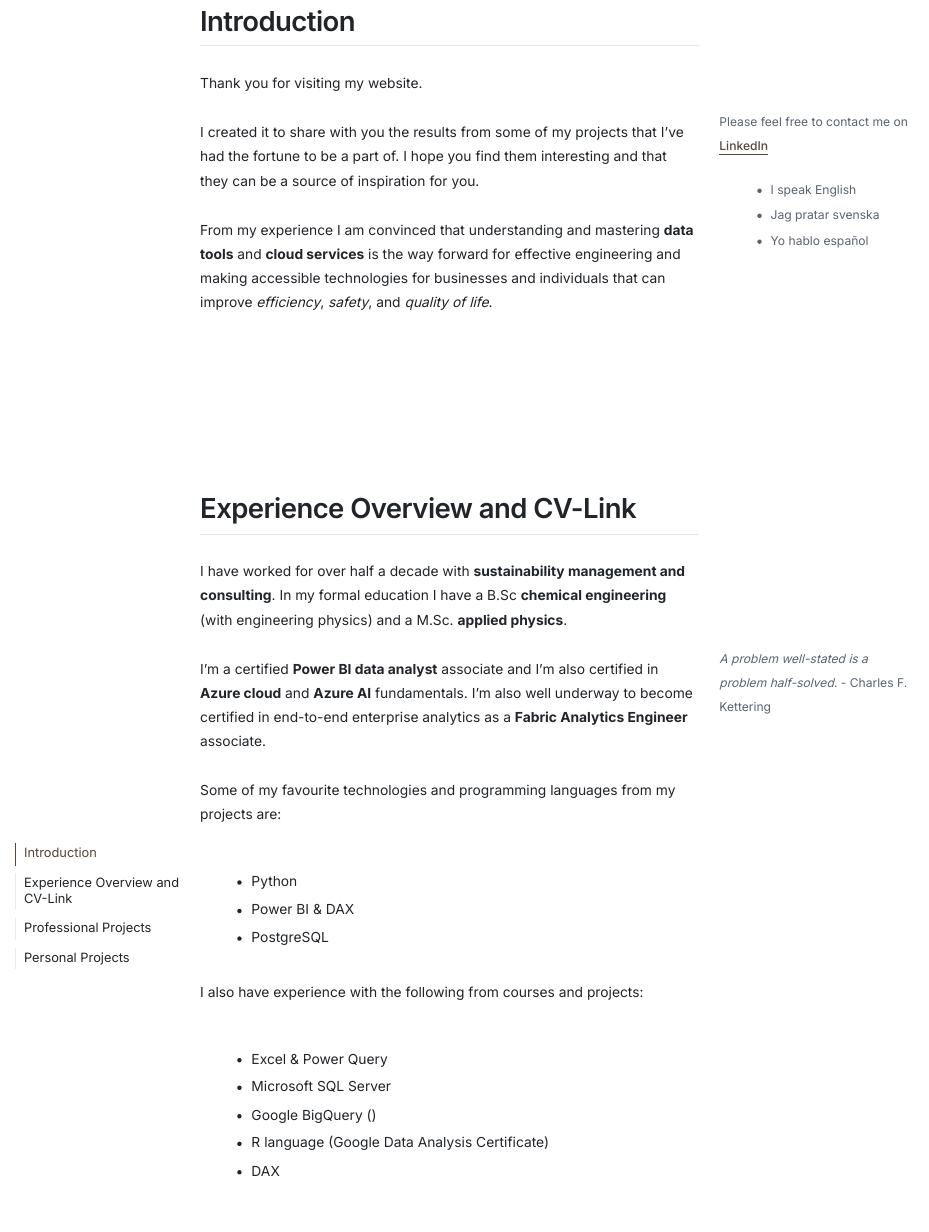
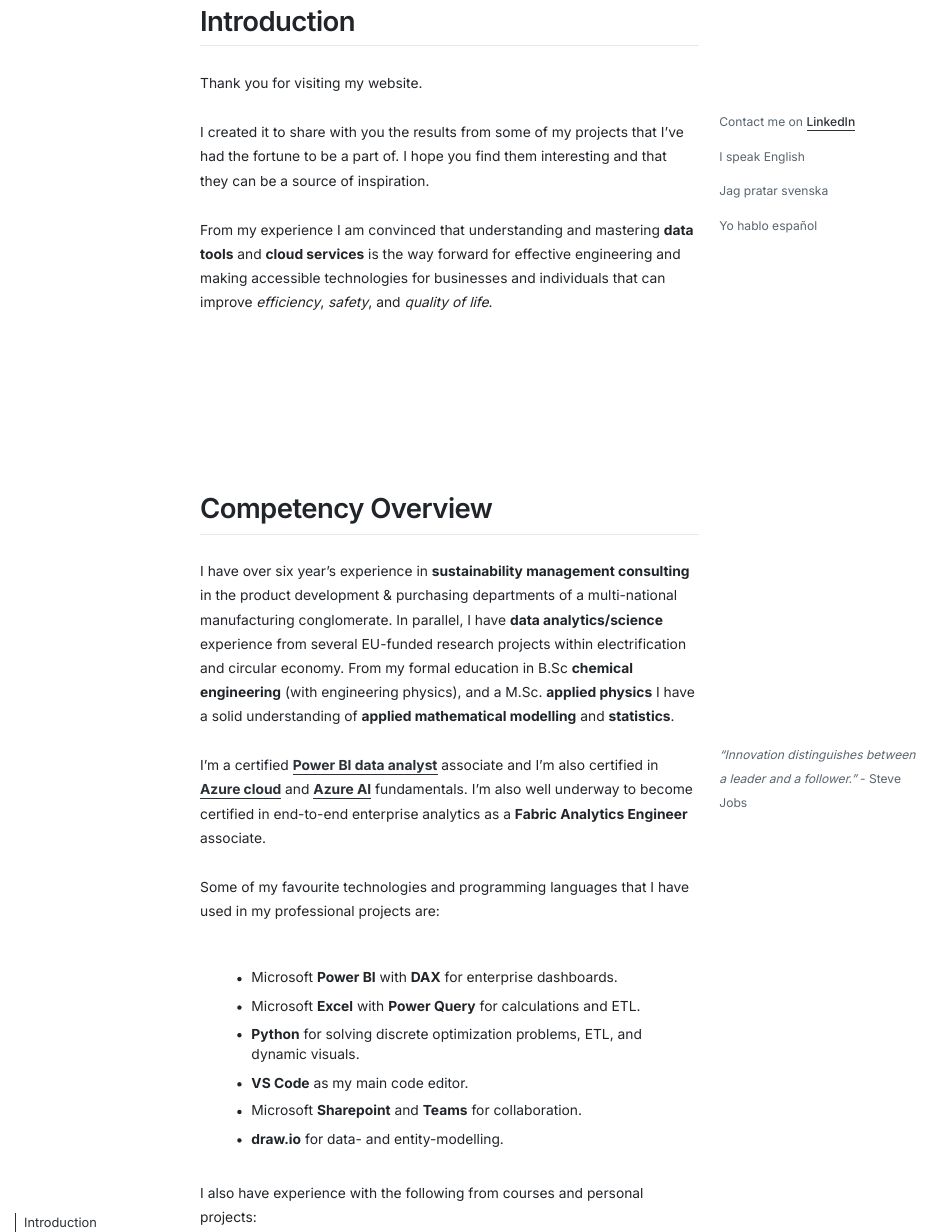
Before and after one commit to erikemilsson/PortfolioWebsite, a Quarto document (index.qmd): the page in a window 1100 px wide, from 700 px down. The pictures show the output file index.html that the author committed with the source, opened offline; menus at the side of the page are left out.

Commit message:
More changes and additions to index file

```diff
--- a/index.qmd
+++ b/index.qmd
@@ -5,7 +5,7 @@ format:
   lumo-html:
     logo:  # optional image file above the title, square
     github-repo: "https://github.com/erikemilsson"
-    primary-color: "#57473A"
+    primary-color: "#2b3137" # github's secondary color from their color palette
     self-contained: true
     is-particlejs-enabled: false
     bg-image: "" # Optional image file for the header background
@@ -17,41 +17,38 @@ date: last-modified
 
 Thank you for visiting my website.
 
-I created it to share with you the results from some of my projects that I've had the fortune to be a part of. I hope you find them interesting and that they can be a source of inspiration for you.
+I created it to share with you the results from some of my projects that I've had the fortune to be a part of. I hope you find them interesting and that they can be a source of inspiration.
 
 ::: {.column-margin}
-Please feel free to contact me on [LinkedIn](www.linkedin.com/in/erikemilsson)
+Contact me on [LinkedIn](www.linkedin.com/in/erikemilsson)
 
-- I speak English
-- Jag pratar svenska
-- Yo hablo español
+I speak English
+
+Jag pratar svenska
+
+Yo hablo español
 :::
 
 From my experience I am convinced that understanding and mastering **data tools** and **cloud services** is the way forward for effective engineering and making accessible technologies for businesses and individuals that can improve *efficiency*, *safety*, and *quality of life*.
 
-## Experience Overview and CV-Link
+## Competency Overview
 
-I have worked for over half a decade with **sustainability management and consulting**. In my formal education I have a B.Sc **chemical engineering** (with engineering physics) and a M.Sc. **applied physics**.
+I have over six year's experience in **sustainability management consulting** in the product development & purchasing departments of a multi-national manufacturing conglomerate. In parallel, I have **data analytics/science** experience from several EU-funded research projects within electrification and circular economy. From my formal education in B.Sc **chemical engineering** (with engineering physics), and a M.Sc. **applied physics** I have a solid understanding of **applied mathematical modelling** and **statistics**.
 
-I'm a certified **Power BI data analyst** associate and I'm also certified in **Azure cloud** and **Azure AI** fundamentals. I'm also well underway to become certified in end-to-end enterprise analytics as a **Fabric Analytics Engineer** associate.
+I'm a certified [**Power BI data analyst**](https://learn.microsoft.com/api/credentials/share/en-us/ErikEmilsson-8069/5E435A2FA1F8B691?sharingId=BB4E4B973D67B45F) associate and I'm also certified in [**Azure cloud**](https://learn.microsoft.com/api/credentials/share/en-us/ErikEmilsson-8069/B0D068A103061930?sharingId=BB4E4B973D67B45F) and [**Azure AI**](https://learn.microsoft.com/api/credentials/share/en-us/ErikEmilsson-8069/6F71EC0D6B0C4683?sharingId=BB4E4B973D67B45F) fundamentals. I'm also well underway to become certified in end-to-end enterprise analytics as a **Fabric Analytics Engineer** associate.
 
 ::: {.column-margin}
-
-*A problem well-stated is a problem half-solved.* - Charles F. Kettering
-
+*"Innovation distinguishes between a leader and a follower."* - Steve Jobs
 :::
 
-Some of my favourite technologies and programming languages from my projects are:
+Some of my favourite technologies and programming languages that I have used in my professional projects are:
 
-- Python
-- Power BI & DAX
-- PostgreSQL
+- Microsoft **Power BI** with **DAX** for enterprise dashboards.
+- Microsoft **Excel** with **Power Query** for calculations and ETL.
+- **Python** for solving discrete optimization problems, ETL, and dynamic visuals.
+- **VS Code** as my main code editor.
+- Microsoft **Sharepoint** and **Teams** for collaboration.
+- **draw.io** for data- and entity-modelling.
 
+I also have experience with the following from courses and personal projects:
 
-I also have experience with the following from courses and projects:
-
-- Excel & Power Query
-- Microsoft SQL Server
-- Google BigQuery ()
-- R language (Google Data Analysis Certificate)
-- DAX
```
Also changed, not shown: README.md (added), _extensions/lumo/footer.html, index.html, index.qmd (21 more changed lines).
